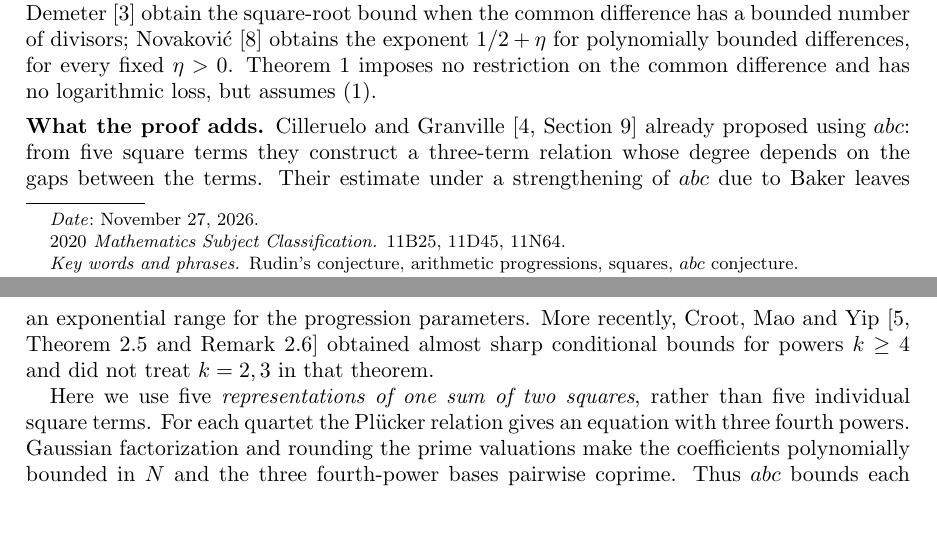
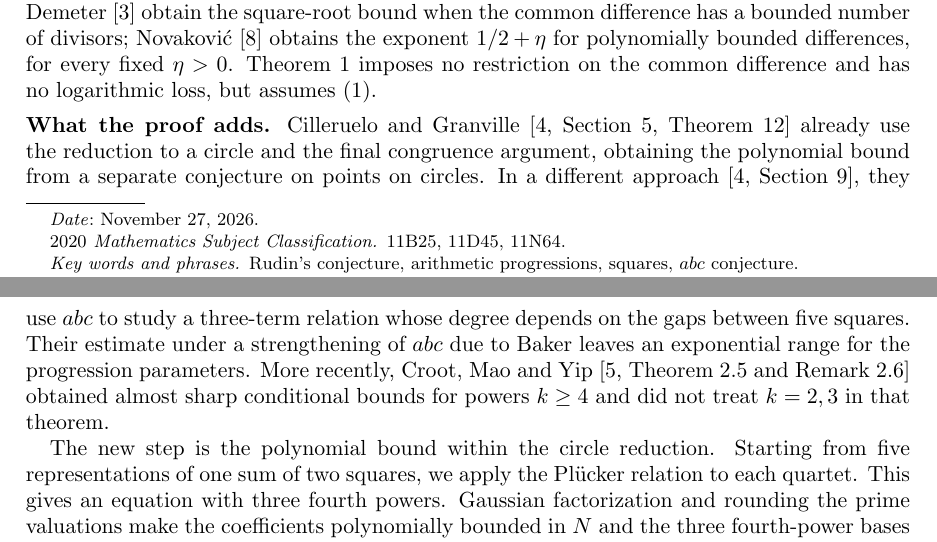
Before and after one commit to alexlegeartis/RudinConjecture, a LaTeX paper (preprint/rudin-abc.tex): two parts of pages 1 and 2 of 5, joined at a grey line, cut so that both start at the same text, the shorter picture padded with empty space. Compiled offline with pdfLaTeX.

Commit message:
Credit the original circle and congruence reduction explicitly

```diff
--- a/preprint/rudin-abc.tex
+++ b/preprint/rudin-abc.tex
@@ -84,17 +84,19 @@ loss, but assumes \eqref{eq:abc}.
 
 \medskip
 \noindent\textbf{What the proof adds.}
-Cilleruelo and Granville \cite[Section~9]{CG} already proposed using $abc$:
-from five square terms they construct a three-term relation whose degree
-depends on the gaps between the terms. Their estimate under a strengthening
+Cilleruelo and Granville \cite[Section~5, Theorem~12]{CG} already use
+the reduction to a circle and the final congruence argument, obtaining
+the polynomial bound from a separate conjecture on points on circles.
+In a different approach \cite[Section~9]{CG}, they use $abc$ to study a
+three-term relation whose degree depends on the gaps between five squares. Their estimate under a strengthening
 of $abc$ due to Baker leaves an exponential range for the progression
 parameters. More recently, Croot, Mao and Yip
 \cite[Theorem~2.5 and Remark~2.6]{CMY} obtained almost sharp conditional
 bounds for powers $k\ge4$ and did not treat $k=2,3$ in that theorem.
 
-Here we use five \emph{representations of one sum of two squares}, rather
-than five individual square terms. For each quartet the Pl\"ucker relation
-gives an equation with three fourth powers. Gaussian factorization and
+The new step is the polynomial bound within the circle reduction. Starting
+from five representations of one sum of two squares, we apply the Pl\"ucker
+relation to each quartet. This gives an equation with three fourth powers. Gaussian factorization and
 rounding the prime valuations make the coefficients polynomially bounded
 in $N$ and the three fourth-power bases pairwise coprime. Thus $abc$ bounds
 each base polynomially: the largest base contributes its fourth power
```
Also changed, not shown: preprint/rudin-abc.pdf.
